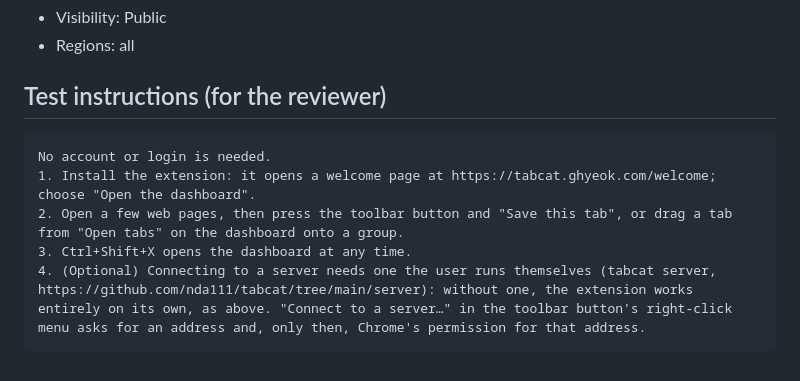
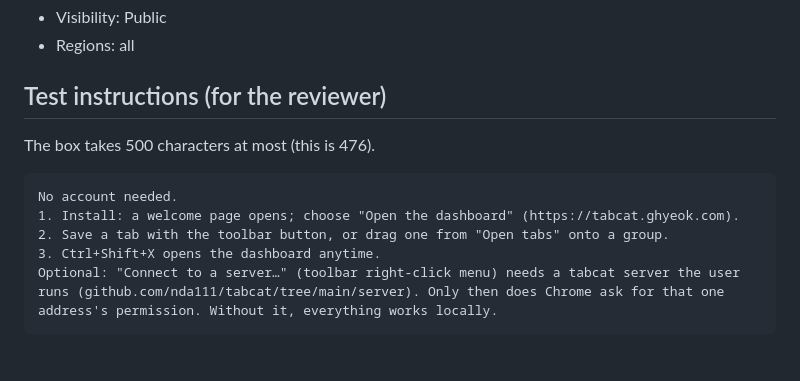
Before and after one commit to nda111/tabcat, a Markdown page: store/listing.md, the part around the change. GitHub-like rendering.

Commit message:
store/listing.md: the reviewer's notes within the store's 500 characters
Co-Authored-By: Claude Opus 5.5 <noreply@anthropic.com>
Claude-Session: https://claude.ai/code/session_01Ghr5waJjtFHQfqhyHjwX26

````diff
--- a/store/listing.md
+++ b/store/listing.md
@@ -470,10 +470,12 @@ All of the extension's JavaScript is in the package. The dashboard at tabcat.ghy
 
 ## Test instructions (for the reviewer)
 
+The box takes 500 characters at most (this is 476).
+
 ```
-No account or login is needed.
-1. Install the extension: it opens a welcome page at https://tabcat.ghyeok.com/welcome; choose "Open the dashboard".
-2. Open a few web pages, then press the toolbar button and "Save this tab", or drag a tab from "Open tabs" on the dashboard onto a group.
-3. Ctrl+Shift+X opens the dashboard at any time.
-4. (Optional) Connecting to a server needs one the user runs themselves (tabcat server, https://github.com/nda111/tabcat/tree/main/server): without one, the extension works entirely on its own, as above. "Connect to a server…" in the toolbar button's right-click menu asks for an address and, only then, Chrome's permission for that address.
+No account needed.
+1. Install: a welcome page opens; choose "Open the dashboard" (https://tabcat.ghyeok.com).
+2. Save a tab with the toolbar button, or drag one from "Open tabs" onto a group.
+3. Ctrl+Shift+X opens the dashboard anytime.
+Optional: "Connect to a server…" (toolbar right-click menu) needs a tabcat server the user runs (github.com/nda111/tabcat/tree/main/server). Only then does Chrome ask for that one address's permission. Without it, everything works locally.
 ```
````
